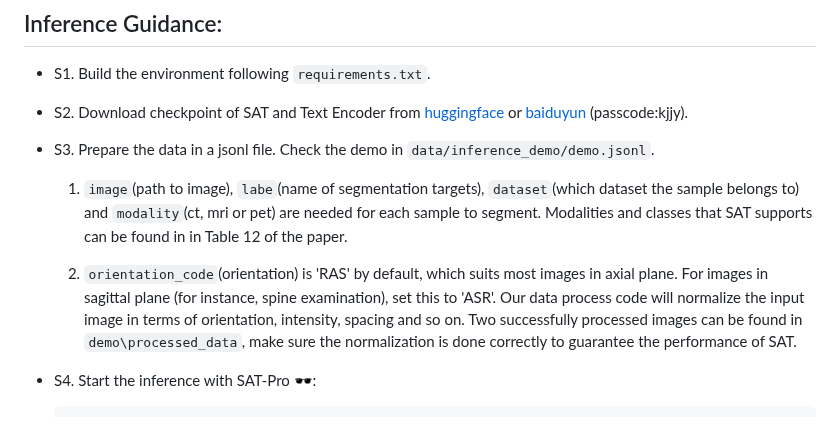
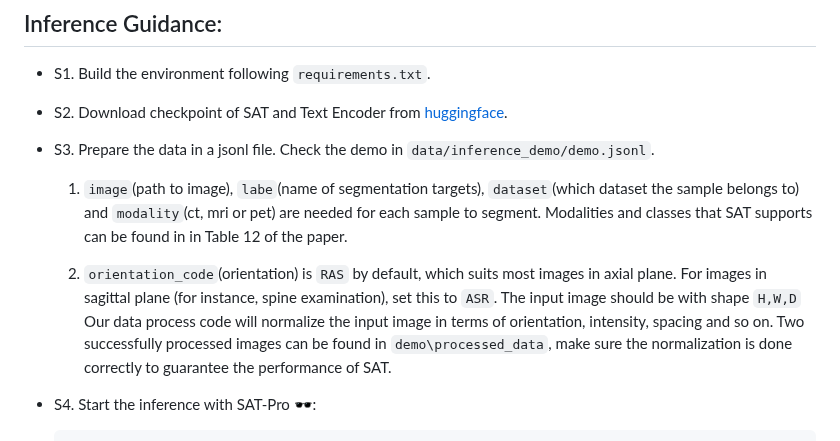
Before and after one commit to zhaoziheng/SAT, a Markdown page: README.md, the part around the change. Rendered like a GitHub page.

````diff
--- a/README.md
+++ b/README.md
@@ -17,13 +17,13 @@ For more details about this update, refer to our new [paper](https://arxiv.org/a
 ## Inference Guidance:
 - S1. Build the environment following `requirements.txt`.
 
-- S2. Download checkpoint of SAT and Text Encoder from [huggingface](https://huggingface.co/zzh99/SAT) or [baiduyun](https://pan.baidu.com/s/1WJdsCAHYgfOxXwU1RyfUcg?pwd=kjjy) (passcode:kjjy).
+- S2. Download checkpoint of SAT and Text Encoder from [huggingface](https://huggingface.co/zzh99/SAT).
 
 - S3. Prepare the data in a jsonl file. Check the demo in `data/inference_demo/demo.jsonl`.
     1. `image`(path to image), `labe`(name of segmentation targets), `dataset`(which dataset the sample belongs to) and `modality`(ct, mri or pet) are needed for each sample to segment. Modalities and classes that SAT supports can be found in in Table 12 of the paper.
 
-    2. `orientation_code`(orientation) is 'RAS' by default, which suits most images in axial plane. For images in sagittal plane (for instance, spine examination), set this to 'ASR'.
-Our data process code will normalize the input image in terms of orientation, intensity, spacing and so on. Two successfully processed images can be found in `demo\processed_data`, make sure the normalization is done correctly to guarantee the performance of SAT.
+    2. `orientation_code`(orientation) is `RAS` by default, which suits most images in axial plane. For images in sagittal plane (for instance, spine examination), set this to `ASR`.
+The input image should be with shape `H,W,D` Our data process code will normalize the input image in terms of orientation, intensity, spacing and so on. Two successfully processed images can be found in `demo\processed_data`, make sure the normalization is done correctly to guarantee the performance of SAT.
 
 - S4. Start the inference with SAT-Pro 🕶:
     ```
````
